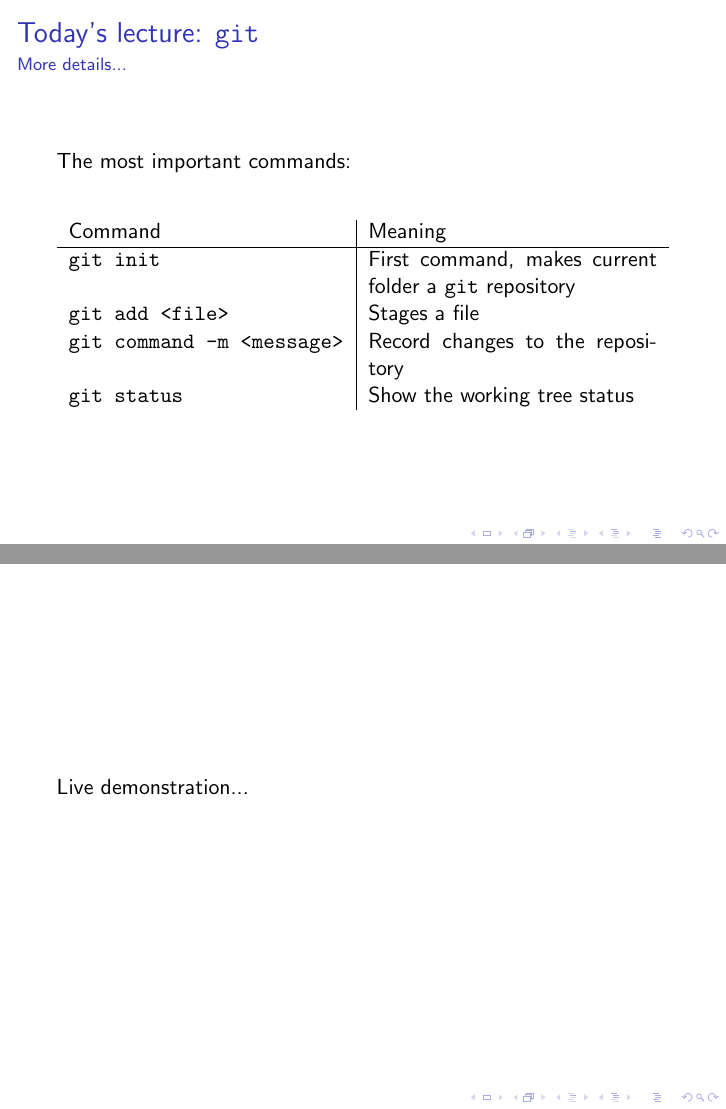
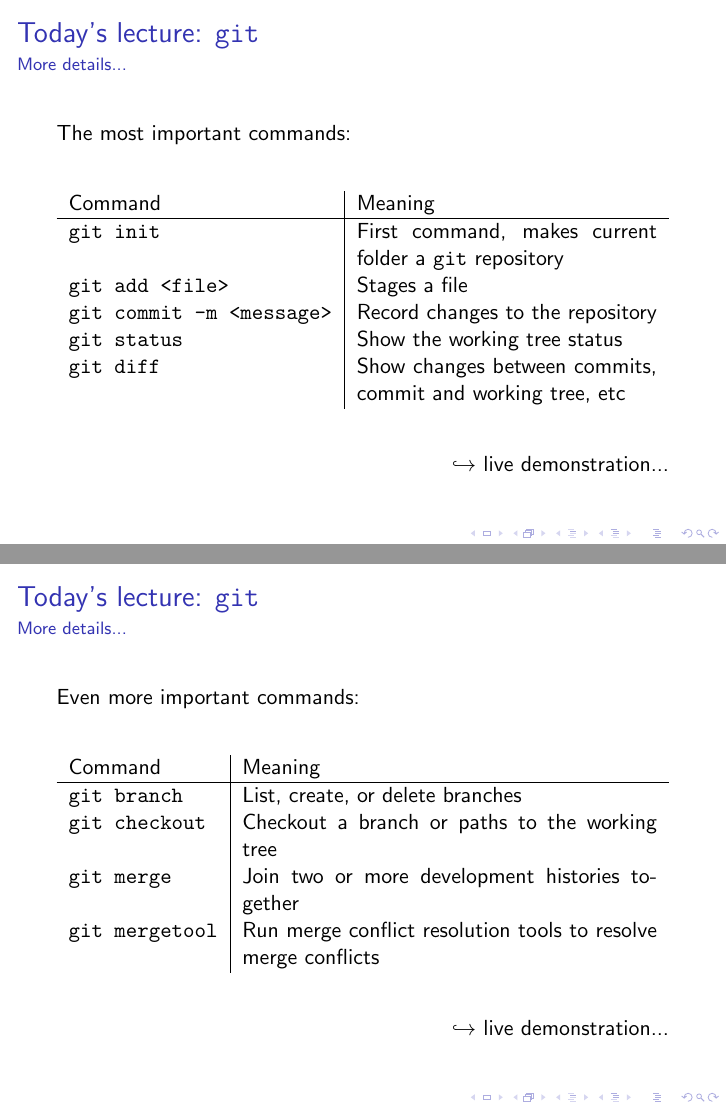
Before and after one commit to projectbanana/projectbanana.github.io, LaTeX slides (presentations/git/git.tex): pages 10 and 12 of 13 before the commit and pages 10 and 12 of 14 after it, joined at a grey line. Compiled offline with pdfLaTeX; a LaTeX package or settings file that is missing is left out.

Commit message:
just pics missing

```diff
--- a/presentations/git/git.tex
+++ b/presentations/git/git.tex
@@ -4,11 +4,12 @@
 \setlength{\parindent}{0pt}
 \usepackage{default}
 \usepackage{tabularx}
-
+\usepackage{url}
 
 \title{Using \texttt{git} for version control}
 \author{Manuel Baumann, Joost van Zwieten}
-
+\date{November 28, 2013}
+%\logo{../../images/logo}
 \begin{document}
 
 \frame{\titlepage}
@@ -80,17 +81,32 @@ Command & Meaning \\
  \hline
  \texttt{git init} & First command, makes current folder a \texttt{git} repository\\
  \texttt{git add <file>} & Stages a file\\
- \texttt{git command -m <message>} & Record changes to the repository\\
+ \texttt{git commit -m <message>} & Record changes to the repository\\
  \texttt{git status} & Show the working tree status\\
+ \texttt{git diff} & Show changes between commits, commit and working tree, etc\\
 \end{tabularx}
 \end{table}
+\hfill $\hookrightarrow$ live demonstration...
 \end{frame}
 \begin{frame}
 \frametitle{Branching}
 \framesubtitle{The typical work flow}
 \end{frame}
 \begin{frame}
-Live demonstration...
+\frametitle{Today's lecture: \texttt{git}}
+\framesubtitle{More details...}
+Even more important commands:
+\begin{table}
+\begin{tabularx}{\textwidth}{l|X}
+Command & Meaning \\
+ \hline
+ \texttt{git branch} & List, create, or delete branches\\
+ \texttt{git checkout} & Checkout a branch or paths to the working tree\\
+ \texttt{git merge} & Join two or more development histories together\\
+ \texttt{git mergetool} & Run merge conflict resolution tools to resolve merge conflicts\\
+\end{tabularx}
+\end{table}
+\hfill $\hookrightarrow$ live demonstration...
 \end{frame}
 \begin{frame}
 \frametitle{(Biased) Comparison \texttt{git} vs. \texttt{Dropbox}}
```
Also changed, not shown: presentations/git/git.tex (14 more changed lines).
